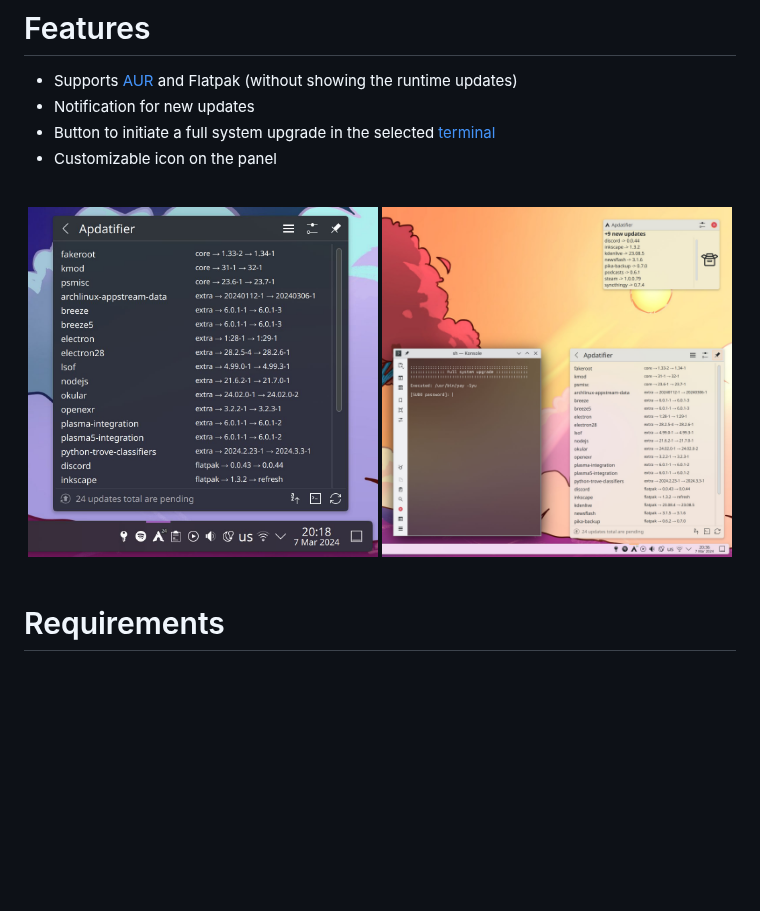
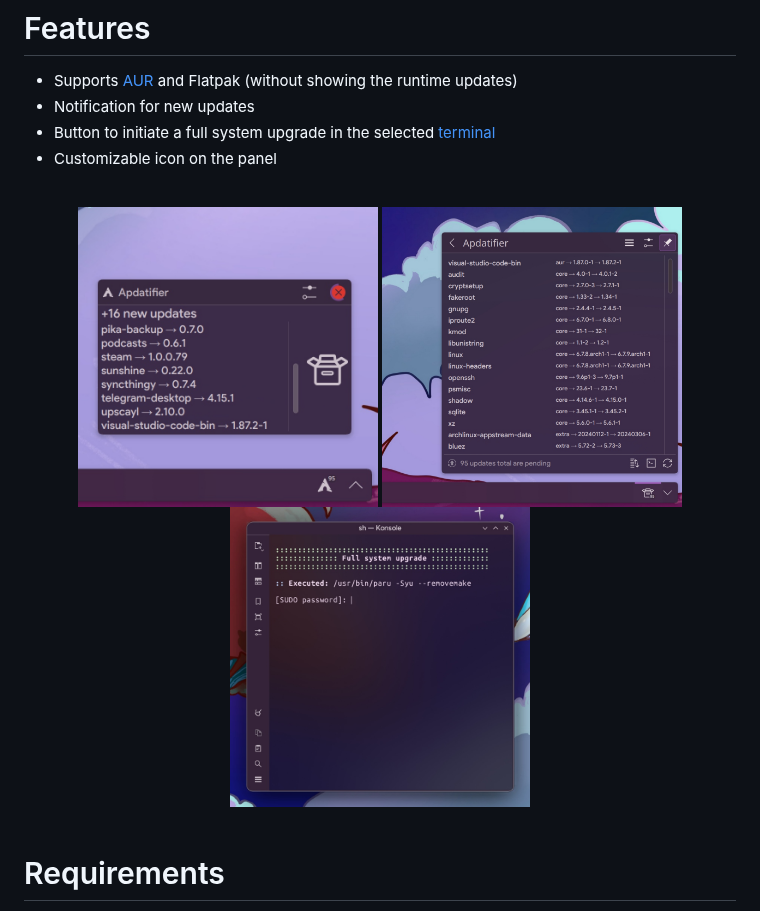
Before and after one commit to exequtic/apdatifier, a Markdown page: README.md, the part around one of its changes. GitHub-like rendering; pictures changed too: screenshots/screenshot_1.jpg (added), screenshots/screenshot_2.jpg, screenshots/screenshot_3.jpg; blank space fills up the shorter version.

Commit message:
Update README.md and screenshots

```diff
--- a/README.md
+++ b/README.md
@@ -20,8 +22,9 @@
 <br>
 
 <div align="center">
-<img src="./screenshots/screenshot_2.jpg" width="350px" alt="banner"/>
-<img src="./screenshots/screenshot_3.jpg" width="350px" alt="banner"/>
+<img src="./screenshots/screenshot_2.jpg" width="300px" alt="banner"/>
+<img src="./screenshots/screenshot_1.jpg" width="300px" alt="banner"/>
+<img src="./screenshots/screenshot_3.jpg" width="300px" alt="banner"/>
 </div>
 
 <br>
```
Also changed, not shown: other parts of README.md (+4 -2 lines), screenshots/header.png (added), screenshots/screenshot_1.png (deleted).
